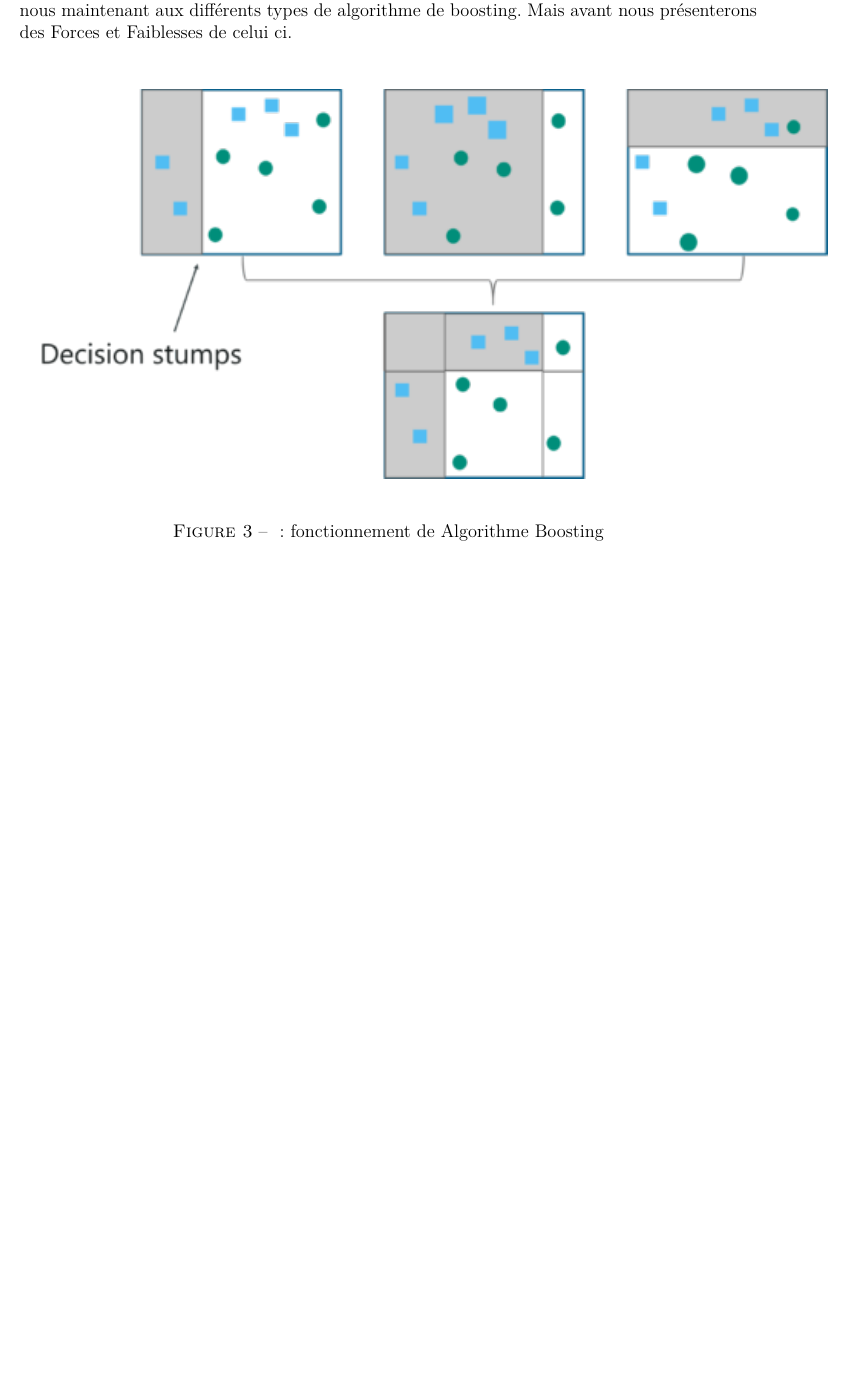
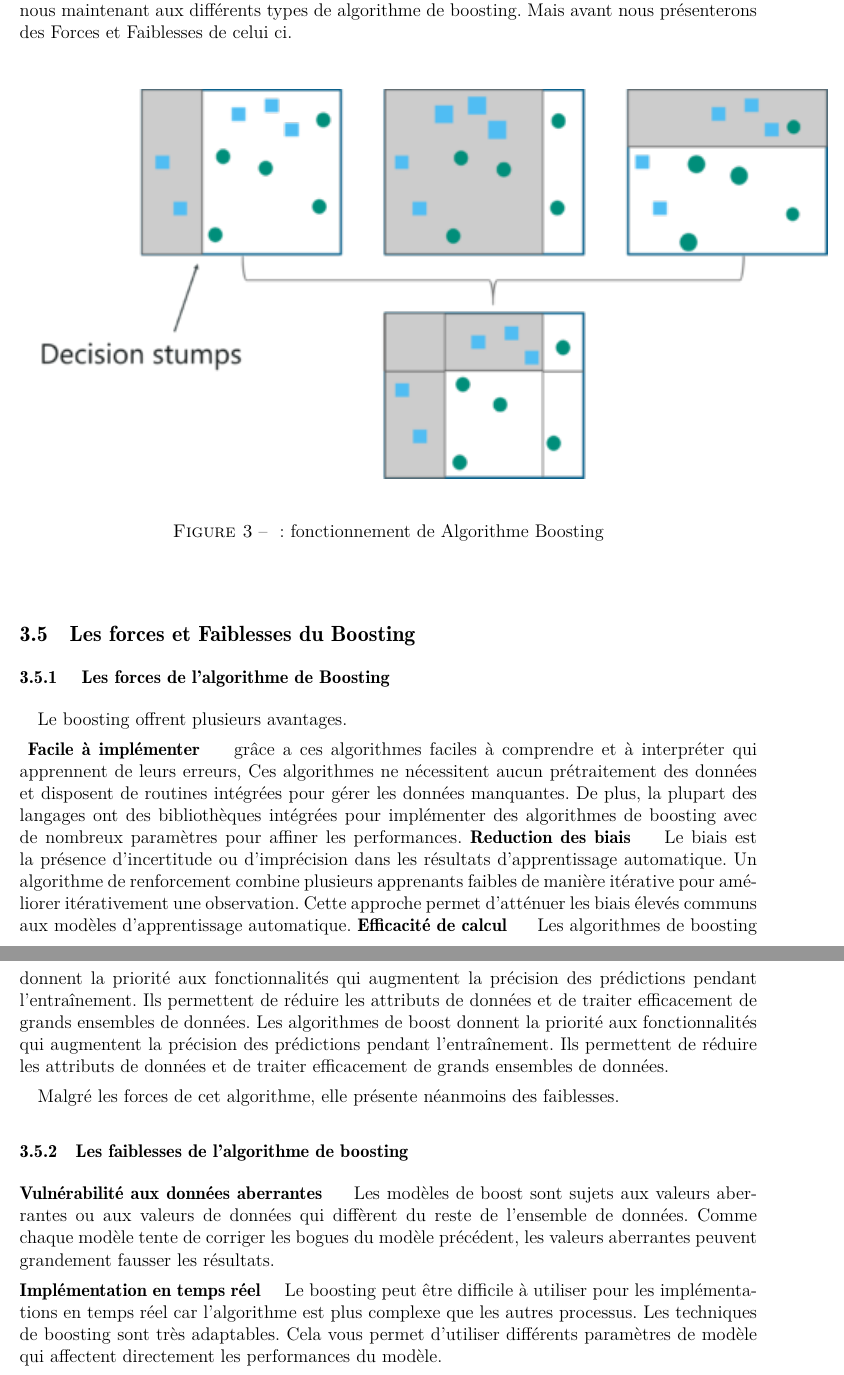
Before and after one commit to cathykenfack9/Projet_Architecture, a LaTeX document (main.tex): part of page 7 of 10 before the commit and two parts of pages 7 and 8 of 11 after it, the two joined at a grey line, cut so that both start at the same text, the shorter picture padded with empty space. Compiled offline with pdfLaTeX.

Commit message:
Update main.tex
Les forces et faiblesses du boosting

```diff
--- a/main.tex
+++ b/main.tex
@@ -178,6 +178,30 @@ Par conséquent, l'objectif principal du boosting est de se concentrer davantage
 \caption{: fonctionnement de Algorithme Boosting}
 \end{figure}
 \end{center}
+\subsection{Les forces et Faiblesses du Boosting}
+\subsubsection{ Les forces de l'algorithme de Boosting}
+
+\quad Le boosting offrent plusieurs avantages.
+
+\textbf{ Facile à implémenter }
+\quad  grâce a ces algorithmes faciles à comprendre et à interpréter qui apprennent de leurs erreurs, Ces algorithmes ne nécessitent aucun prétraitement des données et disposent de routines intégrées pour gérer les données manquantes. De plus, la plupart des langages ont des bibliothèques intégrées pour implémenter des algorithmes de boosting avec de nombreux paramètres pour affiner les performances.
+\textbf{Reduction des biais }
+\quad Le biais est la présence d'incertitude ou d'imprécision dans les résultats d'apprentissage automatique. Un algorithme de renforcement combine plusieurs apprenants faibles de manière itérative pour améliorer itérativement une observation. Cette approche permet d'atténuer les biais élevés communs aux modèles d'apprentissage automatique.
+\textbf{Efficacité de calcul }
+\quad Les algorithmes de boosting donnent la priorité aux fonctionnalités qui augmentent la précision des prédictions pendant l'entraînement. Ils permettent de réduire les attributs de données et de traiter efficacement de grands ensembles de données. Les algorithmes de boost donnent la priorité aux fonctionnalités qui augmentent la précision des prédictions pendant l'entraînement. Ils permettent de réduire les attributs de données et de traiter efficacement de grands ensembles de données.
+
+\quad Malgré les forces de cet algorithme, elle présente néanmoins des faiblesses.
+\subsubsection{Les faiblesses de l'algorithme de boosting}
+
+\textbf{Vulnérabilité aux données aberrantes }
+\quad Les modèles de boost sont sujets aux valeurs aberrantes ou aux valeurs de données qui diffèrent du reste de l'ensemble de données. Comme chaque modèle tente de corriger les bogues du modèle précédent, les valeurs aberrantes peuvent grandement fausser les résultats.
+
+\textbf{Implémentation en temps réel}
+\quad Le boosting peut être difficile à utiliser pour les implémentations en temps réel car l'algorithme est plus complexe que les autres processus. Les techniques de boosting sont très adaptables. Cela vous permet d'utiliser différents paramètres de modèle qui affectent directement les performances du modèle.
+
+
+
+
 
 
 
```
